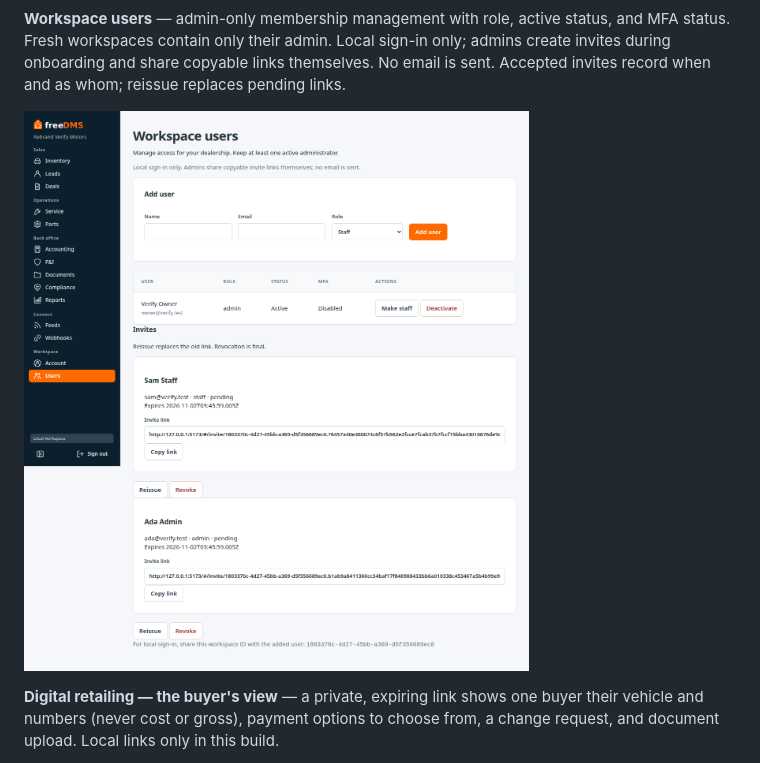
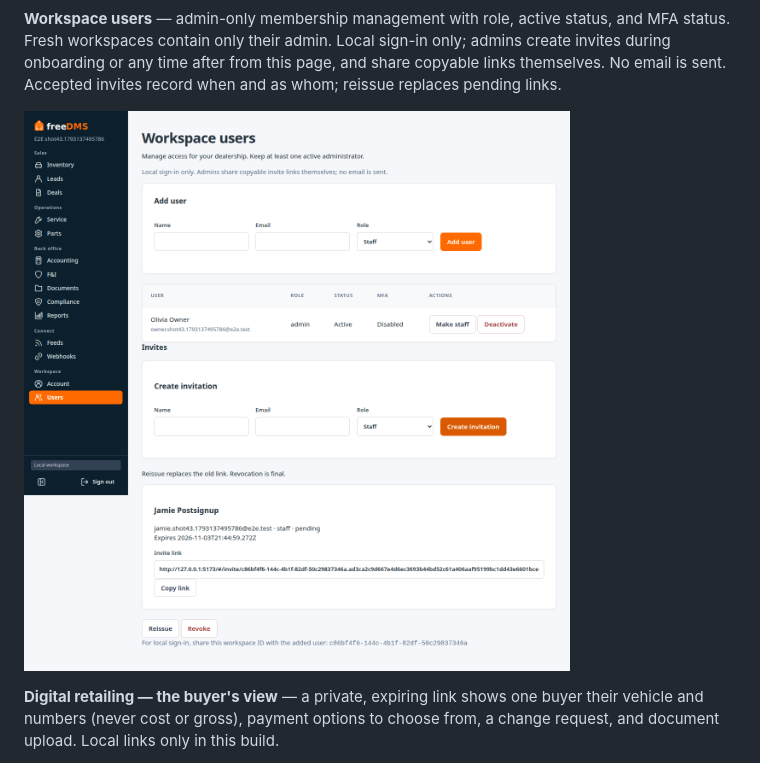
Before and after one commit to tomesposito/freedms, a Markdown page: README.md, the part around the change. Rendered like a GitHub page; pictures changed too: docs/screenshots/user-management.png.

Commit message:
Refresh user-management screenshot and README copy for #43 post-signup invites

```diff
--- a/README.md
+++ b/README.md
@@ -294,7 +294,7 @@ has MFA on and can reset it.
 
 **Workspace users** — admin-only membership management with role, active status,
 and MFA status. Fresh workspaces contain only their admin. Local sign-in only;
-admins create invites during onboarding and share copyable links themselves. No
+admins create invites during onboarding or any time after from this page, and share copyable links themselves. No
 email is sent. Accepted invites record when and as whom; reissue replaces pending links.
 
 ![Workspace user management](docs/screenshots/user-management.png)
```
